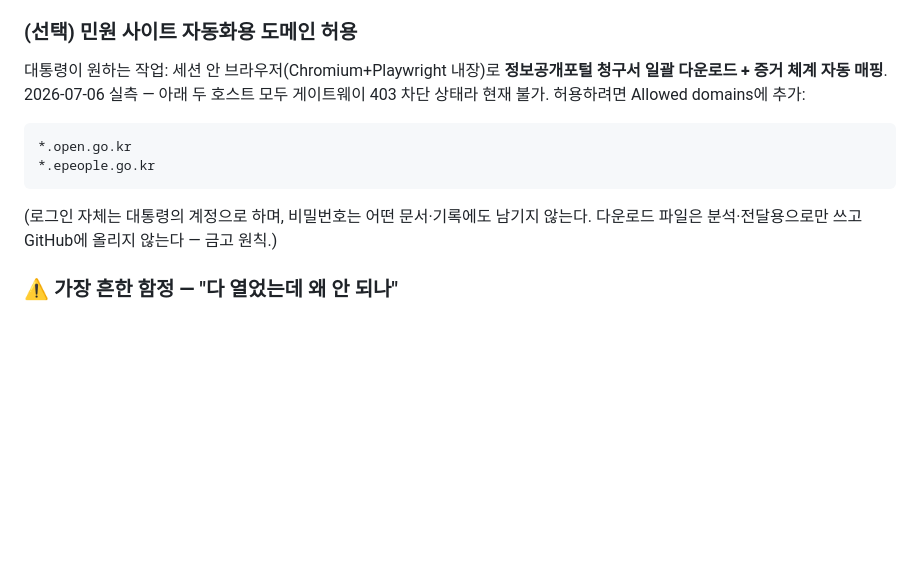
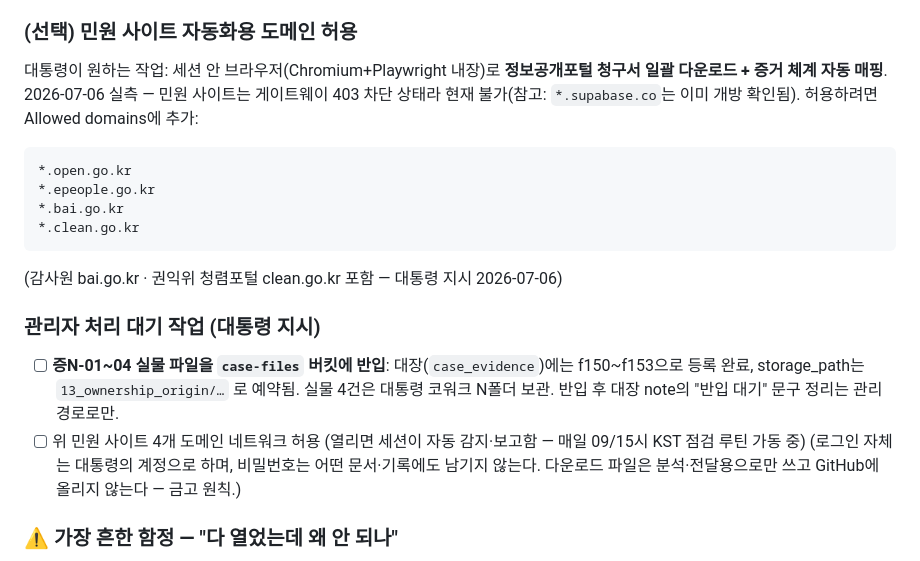
Before and after one commit to jarvisai2507/duckpo, a Markdown page: docs/관리자-런북.md, the part around the change. Rendered like a GitHub page; blank space fills up the shorter version.

Commit message:
런북: 국가기관 4개 사이트 허용 목록·관리자 대기 작업 추가
Co-Authored-By: Claude Fable 5 <noreply@anthropic.com>
Claude-Session: https://claude.ai/code/session_016kbQ6k77QqMKgCJ79ZoAru

````diff
--- a/docs/관리자-런북.md
+++ b/docs/관리자-런북.md
@@ -45,11 +45,18 @@
 
 ### (선택) 민원 사이트 자동화용 도메인 허용
 대통령이 원하는 작업: 세션 안 브라우저(Chromium+Playwright 내장)로 **정보공개포털 청구서 일괄 다운로드 + 증거 체계 자동 매핑**.
-2026-07-06 실측 — 아래 두 호스트 모두 게이트웨이 403 차단 상태라 현재 불가. 허용하려면 Allowed domains에 추가:
+2026-07-06 실측 — 민원 사이트는 게이트웨이 403 차단 상태라 현재 불가(참고: `*.supabase.co`는 이미 개방 확인됨). 허용하려면 Allowed domains에 추가:
   ```
   *.open.go.kr
   *.epeople.go.kr
+  *.bai.go.kr
+  *.clean.go.kr
   ```
+  (감사원 bai.go.kr · 권익위 청렴포털 clean.go.kr 포함 — 대통령 지시 2026-07-06)
+
+### 관리자 처리 대기 작업 (대통령 지시)
+- [ ] **증N-01~04 실물 파일을 `case-files` 버킷에 반입**: 대장(`case_evidence`)에는 f150~f153으로 등록 완료, storage_path는 `13_ownership_origin/…` 로 예약됨. 실물 4건은 대통령 코워크 N폴더 보관. 반입 후 대장 note의 "반입 대기" 문구 정리는 관리 경로로만.
+- [ ] 위 민원 사이트 4개 도메인 네트워크 허용 (열리면 세션이 자동 감지·보고함 — 매일 09/15시 KST 점검 루틴 가동 중)
   (로그인 자체는 대통령의 계정으로 하며, 비밀번호는 어떤 문서·기록에도 남기지 않는다. 다운로드 파일은 분석·전달용으로만 쓰고 GitHub에 올리지 않는다 — 금고 원칙.)
 
 ### ⚠️ 가장 흔한 함정 — "다 열었는데 왜 안 되나"
````
